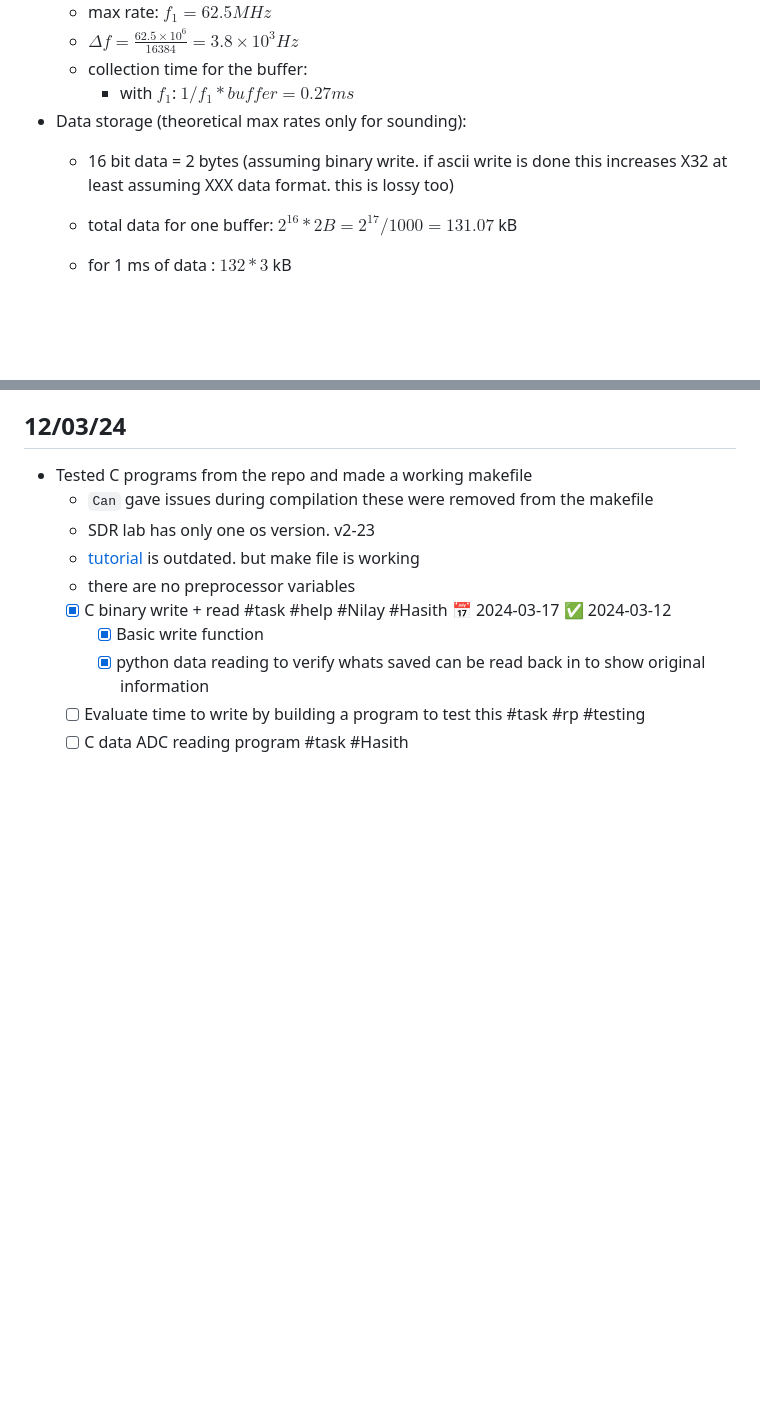
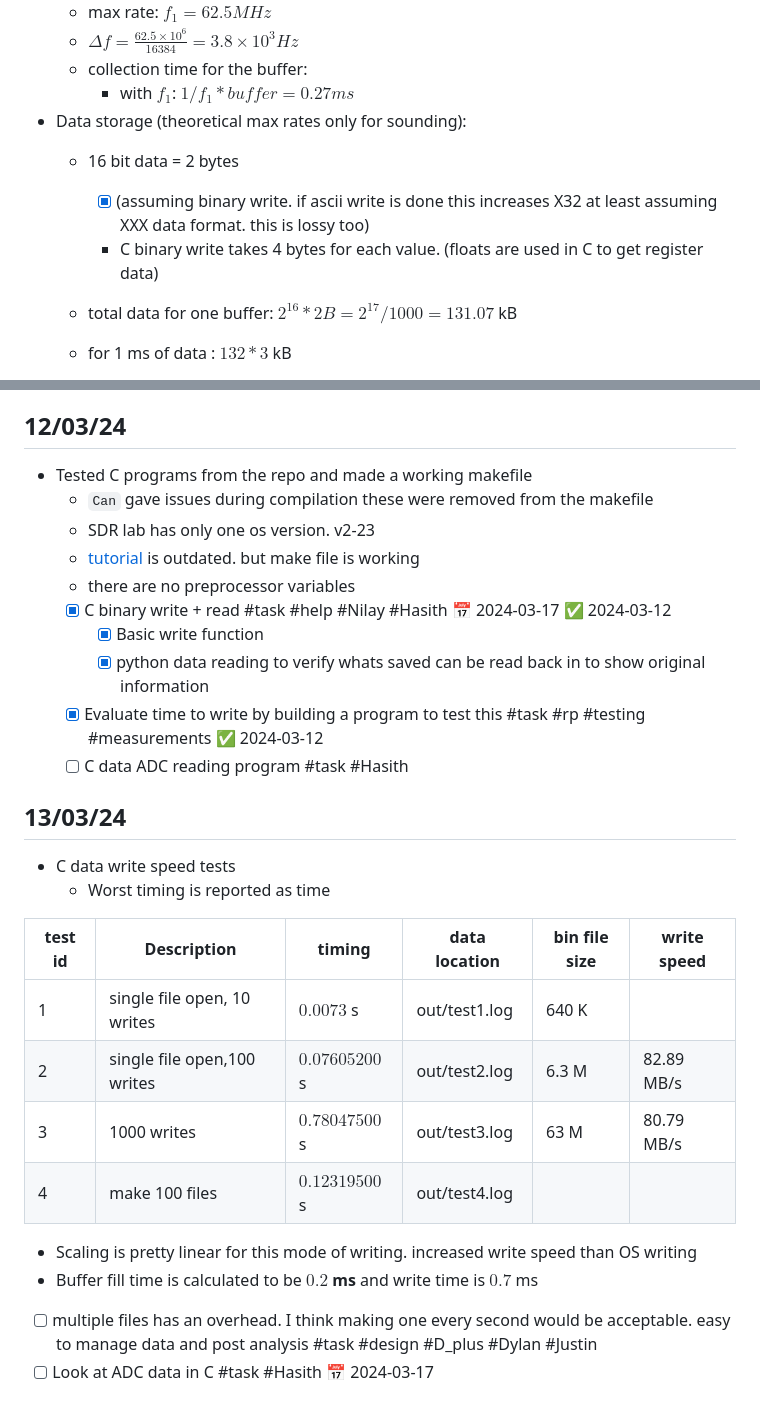
Before and after one commit to hasithperera/RocksatX-WVU, a Markdown page: Docs/Old/FPGA direct programming.md, 2 parts joined by grey strips. GitHub-like rendering; blank space fills up the shorter version.

Commit message:
vault backup-Hasith(work): 2024-03-12 11:39:29

```diff
--- a/Docs/Old/FPGA direct programming.md
+++ b/Docs/Old/FPGA direct programming.md
@@ -157,7 +157,9 @@
 	- collection time for the buffer:
 		- with $f_1$: $1/f_1 * buffer = 0.27 ms$
 - Data storage (theoretical max rates only for sounding):
-	- 16 bit data = 2 bytes (assuming binary write. if ascii write is done this increases X32 at least assuming XXX data format. this is lossy too)
+	- 16 bit data = 2 bytes
+		- [x] (assuming binary write. if ascii write is done this increases X32 at least assuming XXX data format. this is lossy too)
+		- C binary write takes 4 bytes for each value. (floats are used in C to get register data)
 	- total data for one buffer: $2^{16}* 2 B = 2^{17} / 1000 = 131.07$ kB
 	- for 1 ms of data : $132 * 3$ kB
 	- for 1 s: $396$ MB (the SD card is limited to 15 MB/s on a computer. old card could do 50 MB/s)
@@ -185,5 +187,20 @@
 	- [x] C binary write + read #task #help #Nilay #Hasith 📅 2024-03-17 ✅ 2024-03-12
 		- [x] Basic write function
 		- [x] python data reading to verify whats saved can be read back in to show original information
-	- [ ] Evaluate time to write by building a program to test this #task #rp #testing
+	- [x] Evaluate time to write by building a program to test this #task #rp #testing #measurements ✅ 2024-03-12
 	- [ ] C data ADC reading program #task #Hasith
+## 13/03/24
+
+- C data write speed tests
+	- Worst timing is reported as time
+
+| test id | Description                 | timing         | data location | bin file size | write speed |
+| ------- | --------------------------- | -------------- | ------------- | ------------- | ----------- |
+| 1       | single file open, 10 writes | $0.0073$ s     | out/test1.log | 640 K         |             |
+| 2       | single file open,100 writes | $0.07605200$ s | out/test2.log | 6.3 M         | 82.89 MB/s  |
+| 3       | 1000 writes                 | $0.78047500$ s | out/test3.log | 63 M          | 80.79 MB/s  |
+| 4       | make 100 files              | $0.12319500$ s | out/test4.log |               |             |
+- Scaling is pretty linear for this mode of writing. increased write speed than OS writing
+- Buffer fill time is calculated to be **$0.2$ ms** and write time is $0.7$ ms
+- [ ] multiple files has an overhead. I think making one every second would be acceptable. easy to manage data and post analysis #task #design #D_plus #Dylan #Justin
+- [ ] Look at ADC data in C #task #Hasith 📅 2024-03-17
```
Also changed, not shown: Docs/General/Update - Justin.md (+2 -1 lines).
